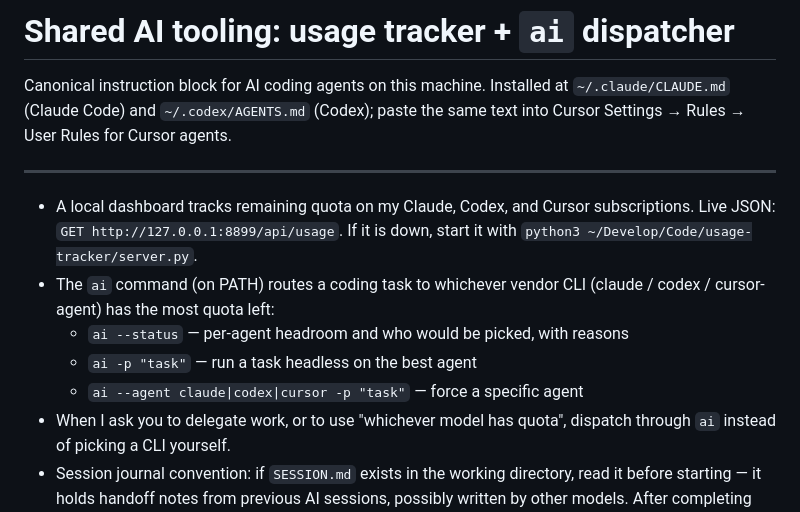
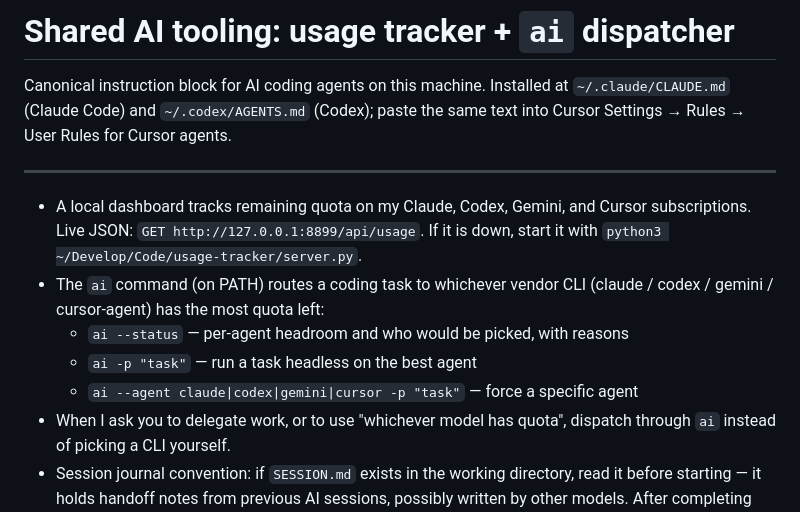
Before and after one commit to luke-mcevoy/usage-tracker, a Markdown page: docs/AGENT-INSTRUCTIONS.md, the part around the change. Rendered like a GitHub page.

```diff
--- a/docs/AGENT-INSTRUCTIONS.md
+++ b/docs/AGENT-INSTRUCTIONS.md
@@ -6,14 +6,14 @@ same text into Cursor Settings → Rules → User Rules for Cursor agents.
 
 ---
 
-- A local dashboard tracks remaining quota on my Claude, Codex, and Cursor
+- A local dashboard tracks remaining quota on my Claude, Codex, Gemini, and Cursor
   subscriptions. Live JSON: `GET http://127.0.0.1:8899/api/usage`. If it is
   down, start it with `python3 ~/Develop/Code/usage-tracker/server.py`.
 - The `ai` command (on PATH) routes a coding task to whichever vendor CLI
-  (claude / codex / cursor-agent) has the most quota left:
+  (claude / codex / gemini / cursor-agent) has the most quota left:
   - `ai --status` — per-agent headroom and who would be picked, with reasons
   - `ai -p "task"` — run a task headless on the best agent
-  - `ai --agent claude|codex|cursor -p "task"` — force a specific agent
+  - `ai --agent claude|codex|gemini|cursor -p "task"` — force a specific agent
 - When I ask you to delegate work, or to use "whichever model has quota",
   dispatch through `ai` instead of picking a CLI yourself.
 - Session journal convention: if `SESSION.md` exists in the working directory,
```
Also changed, not shown: README.md (+23 -4 lines), docs/screenshot.png, 7 other files.
